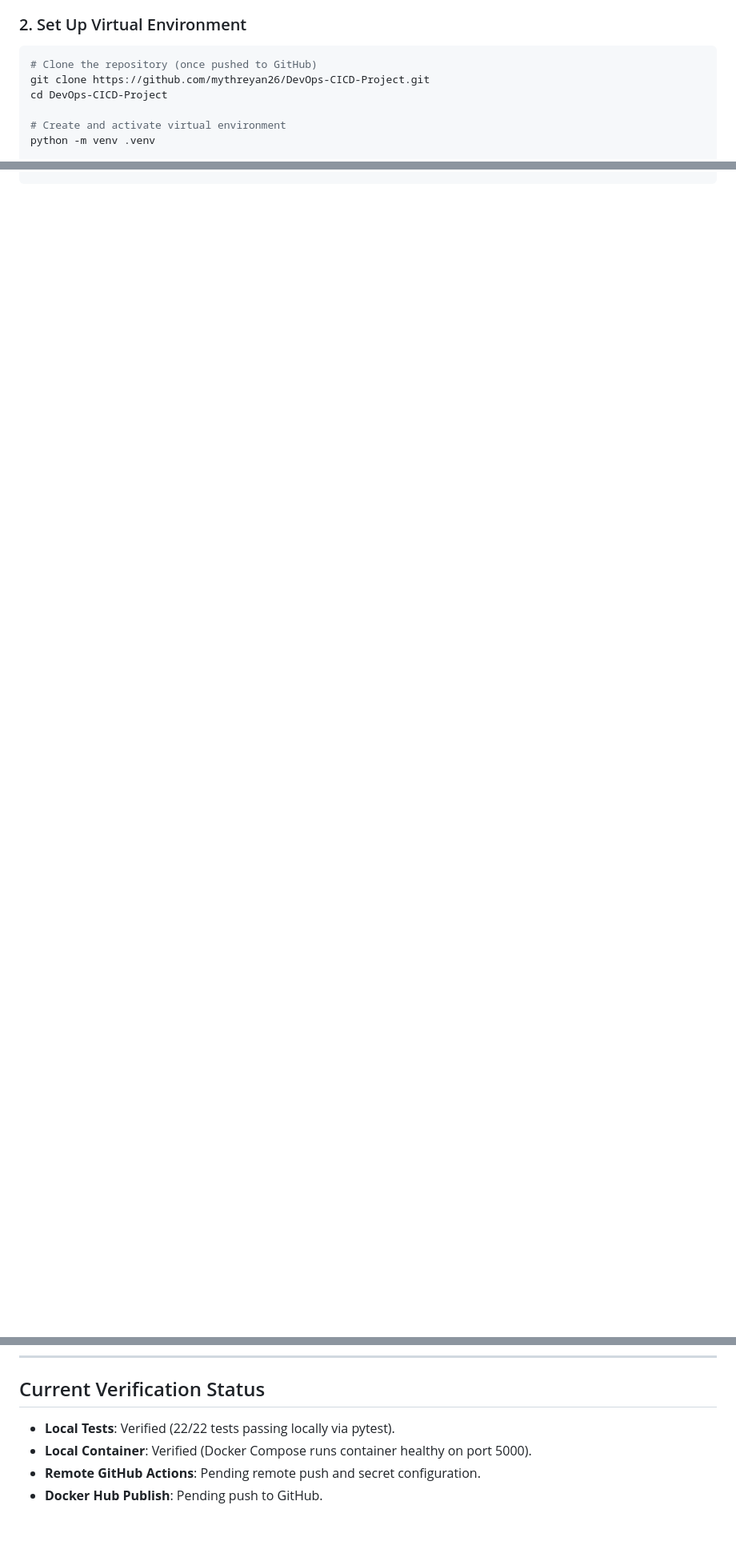
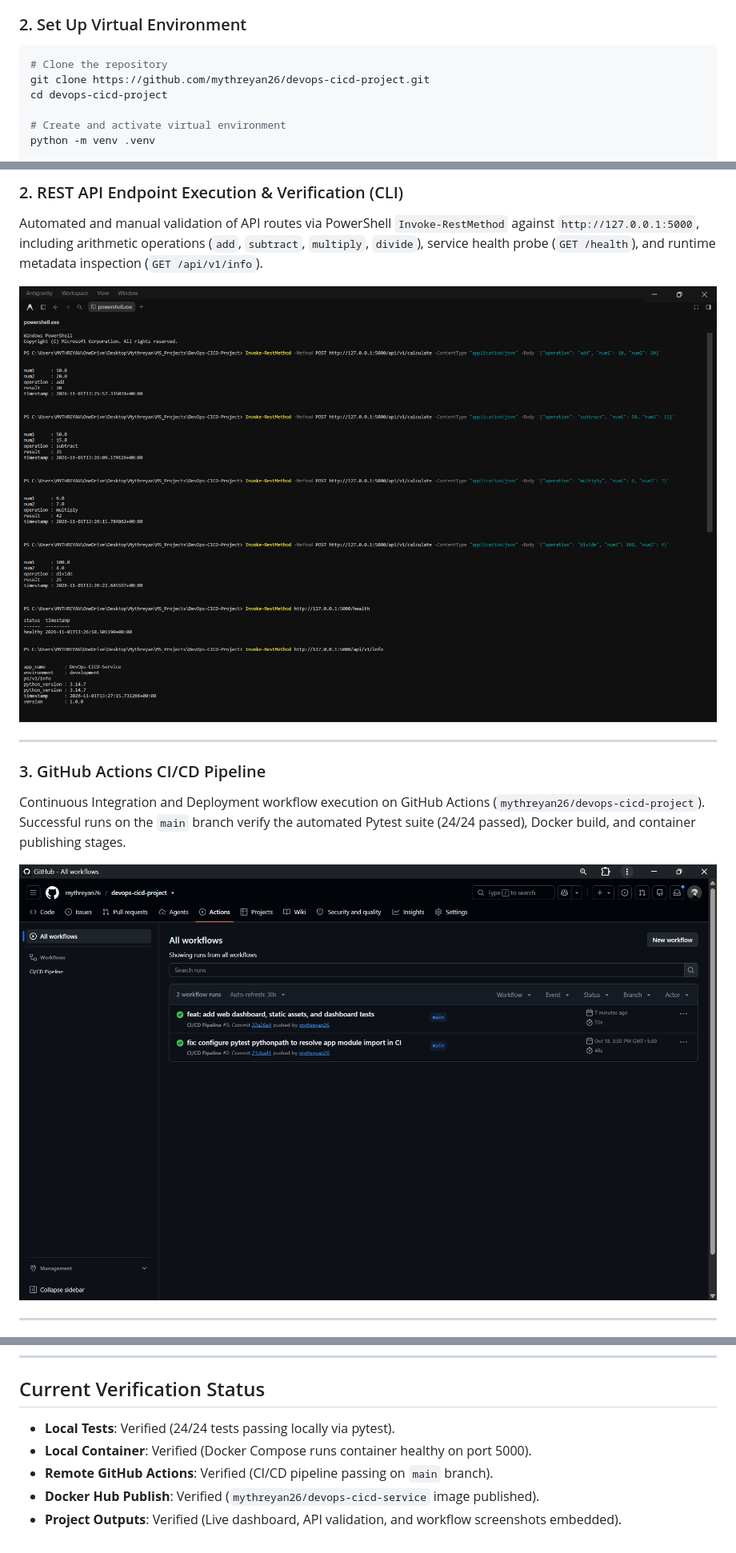
Before and after one commit to mythreyan26/devops-cicd-project, a Markdown page: README.md, 3 parts joined by grey strips. Shown at 80% size. Rendered like a GitHub page; pictures changed too: screenshots/02-api-endpoints-testing.png (added), screenshots/03-github-actions-cicd-pipeline.png (added); blank space fills up the shorter version.

Commit message:
docs: add project output screenshots and update README documentation

````diff
--- a/README.md
+++ b/README.md
@@ -86,9 +91,9 @@ DevOps-CICD-Project/
 
 ### 2. Set Up Virtual Environment
 ```bash
-# Clone the repository (once pushed to GitHub)
-git clone https://github.com/mythreyan26/DevOps-CICD-Project.git
-cd DevOps-CICD-Project
+# Clone the repository
+git clone https://github.com/mythreyan26/devops-cicd-project.git
+cd devops-cicd-project
 
 # Create and activate virtual environment
 python -m venv .venv
@@ -224,0 +244,14 @@ curl -i -X POST http://localhost:5000/api/v1/calculate \
+### 2. REST API Endpoint Execution & Verification (CLI)
+Automated and manual validation of API routes via PowerShell `Invoke-RestMethod` against `http://127.0.0.1:5000`, including arithmetic operations (`add`, `subtract`, `multiply`, `divide`), service health probe (`GET /health`), and runtime metadata inspection (`GET /api/v1/info`).
+
+![REST API Endpoints Testing](screenshots/02-api-endpoints-testing.png)
+
+---
+
+### 3. GitHub Actions CI/CD Pipeline
+Continuous Integration and Deployment workflow execution on GitHub Actions (`mythreyan26/devops-cicd-project`). Successful runs on the `main` branch verify the automated Pytest suite (24/24 passed), Docker build, and container publishing stages.
+
+![GitHub Actions CI/CD Pipeline](screenshots/03-github-actions-cicd-pipeline.png)
+
+---
+
@@ -255,7 +292,8 @@ To allow GitHub Actions to push the built Docker image to Docker Hub, add these
 
 ## Current Verification Status
 
-- **Local Tests**: Verified (22/22 tests passing locally via pytest).
+- **Local Tests**: Verified (24/24 tests passing locally via pytest).
 - **Local Container**: Verified (Docker Compose runs container healthy on port 5000).
-- **Remote GitHub Actions**: Pending remote push and secret configuration.
-- **Docker Hub Publish**: Pending push to GitHub.
+- **Remote GitHub Actions**: Verified (CI/CD pipeline passing on `main` branch).
+- **Docker Hub Publish**: Verified (`mythreyan26/devops-cicd-service` image published).
+- **Project Outputs**: Verified (Live dashboard, API validation, and workflow screenshots embedded).
````
Also changed, not shown: other parts of README.md (+30 -7 lines), screenshots/01-service-dashboard.png (added), screenshots/04-internship-project-submission.png (added), 1 other file.
